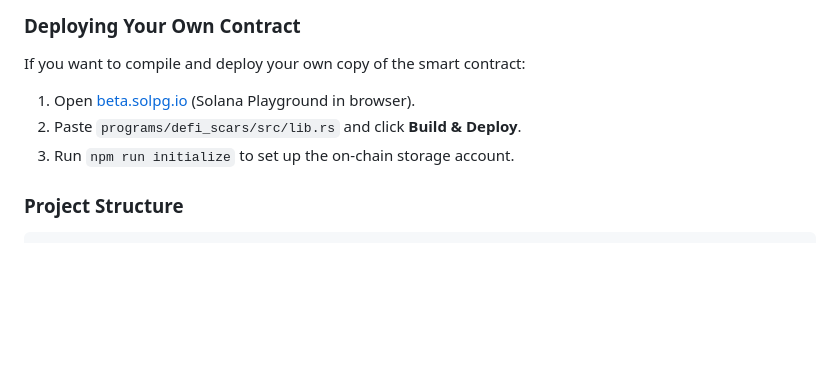
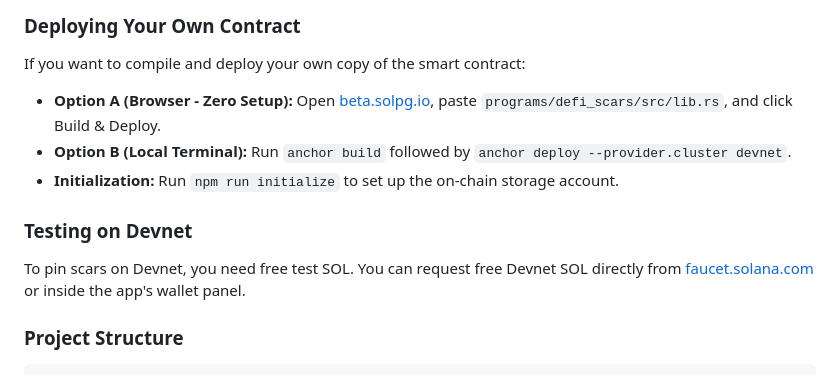
Before and after one commit to Kehn-Marv/DeFi-Scars, a Markdown page: README.md, the part around the change. Rendered like a GitHub page; folded sections open; blank space fills up the shorter version.

Commit message:
docs: add local CLI deployment options and devnet faucet info

````diff
--- a/README.md
+++ b/README.md
@@ -63,9 +63,12 @@ The app interacts with an Anchor program on Solana Devnet:
 
 ### Deploying Your Own Contract
 If you want to compile and deploy your own copy of the smart contract:
-1. Open [beta.solpg.io](https://beta.solpg.io/) (Solana Playground in browser).
-2. Paste `programs/defi_scars/src/lib.rs` and click **Build & Deploy**.
-3. Run `npm run initialize` to set up the on-chain storage account.
+* **Option A (Browser - Zero Setup):** Open [beta.solpg.io](https://beta.solpg.io/), paste `programs/defi_scars/src/lib.rs`, and click Build & Deploy.
+* **Option B (Local Terminal):** Run `anchor build` followed by `anchor deploy --provider.cluster devnet`.
+* **Initialization:** Run `npm run initialize` to set up the on-chain storage account.
+
+### Testing on Devnet
+To pin scars on Devnet, you need free test SOL. You can request free Devnet SOL directly from [faucet.solana.com](https://faucet.solana.com/) or inside the app's wallet panel.
 
 ### Project Structure
 ```
````
